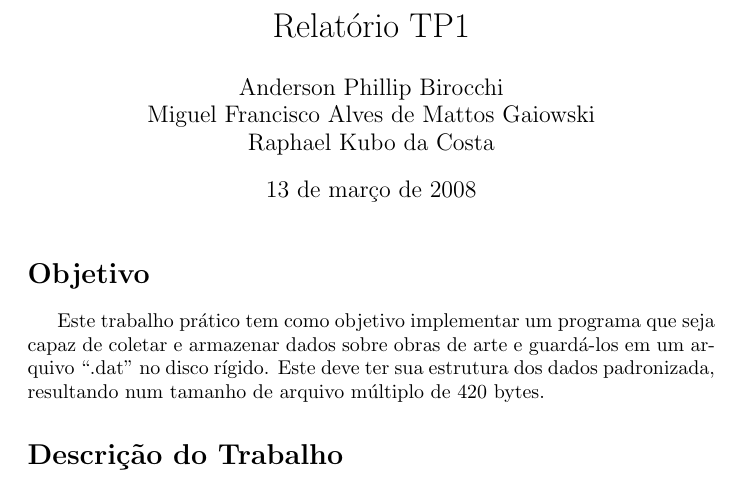
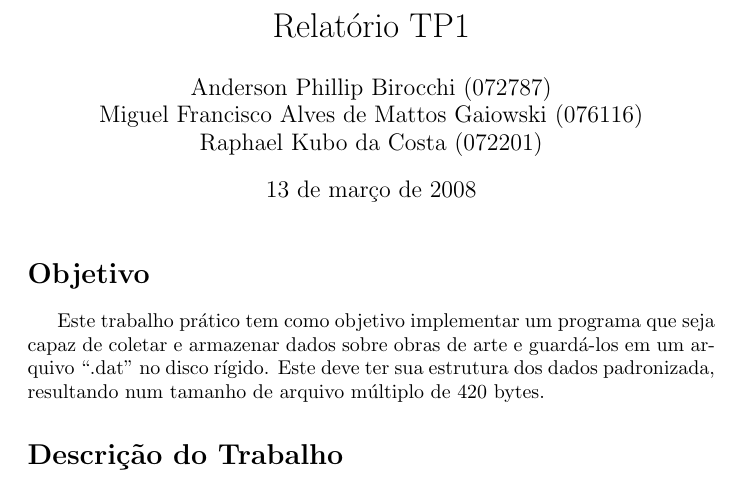
Before and after one commit to birocchi/mc326-1s1008, a LaTeX document (report.tex): part of page 1 of 2, cut so that both start at the same text. Compiled offline with pdfLaTeX.

Commit message:
Adicionado um TODO ao checkdat.py. Adicionados RAs ao report.tex

```diff
--- a/report.tex
+++ b/report.tex
@@ -3,9 +3,9 @@
 \usepackage[utf8]{inputenc}
 
 \title{Relatório TP1}
-\author{Anderson Phillip Birocchi \and
-  Miguel Francisco Alves de Mattos Gaiowski \and
-  Raphael Kubo da Costa}
+\author{Anderson Phillip Birocchi (072787) \and
+  Miguel Francisco Alves de Mattos Gaiowski (076116) \and
+  Raphael Kubo da Costa (072201)}
 \date{\today}
 \begin{document}
 
```
Also changed, not shown: 1 other file.
